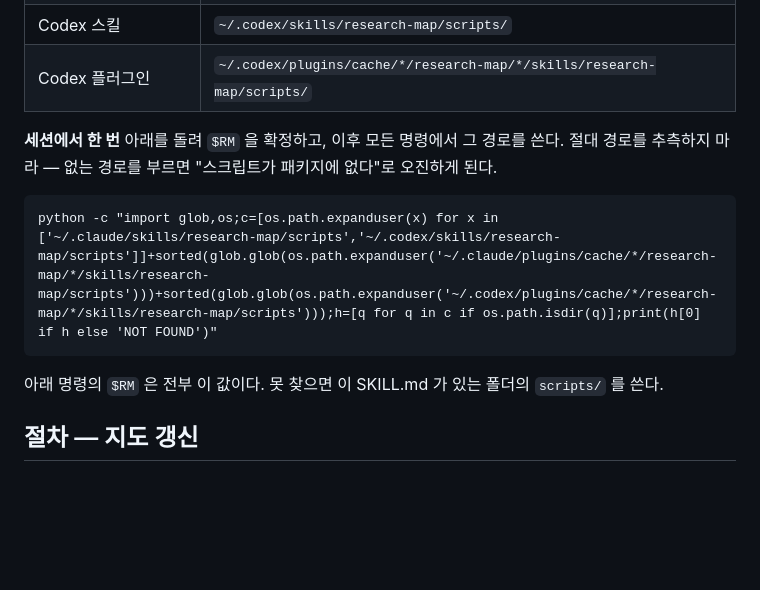
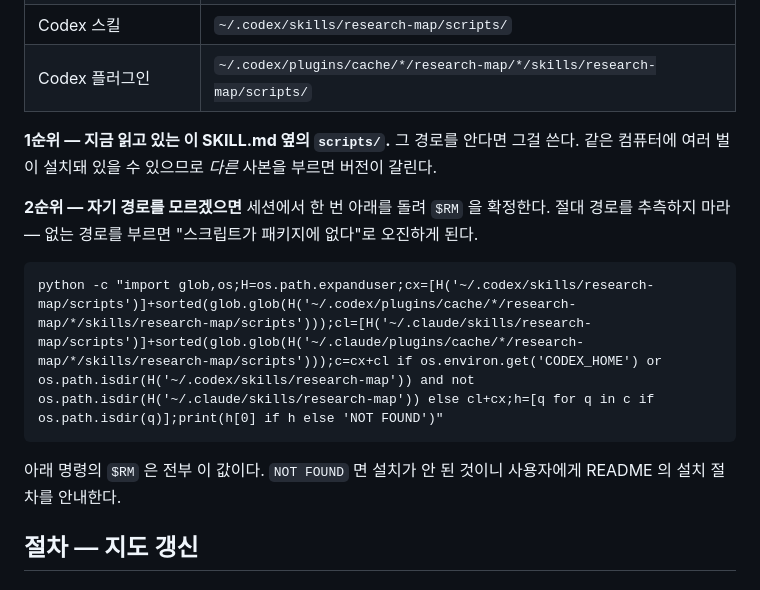
Before and after one commit to EHmin1214/research-map, a Markdown page: skills/research-map/SKILL.md, the part around the change. Drawn GitHub-style; blank space fills up the shorter version.

Commit message:
Prefer the running agent's own copy of the scripts
With the skill installed for both agents the resolver always returned the
Claude copy, so a Codex session could run an older build. Rule is now: use the
scripts next to the SKILL.md you are reading; the resolver is only the fallback,
and it puts Codex first when CODEX_HOME is set or only Codex has the skill.

Co-Authored-By: Claude Opus 5 (1M context) <noreply@anthropic.com>

````diff
--- a/skills/research-map/SKILL.md
+++ b/skills/research-map/SKILL.md
@@ -33,14 +33,18 @@ description: 연구 지도 — 지금까지 LLM 과 진행한 연구 세션(Clau
 | Codex 스킬 | `~/.codex/skills/research-map/scripts/` |
 | Codex 플러그인 | `~/.codex/plugins/cache/*/research-map/*/skills/research-map/scripts/` |
 
-**세션에서 한 번** 아래를 돌려 `$RM` 을 확정하고, 이후 모든 명령에서 그 경로를 쓴다.
+**1순위 — 지금 읽고 있는 이 SKILL.md 옆의 `scripts/`.** 그 경로를 안다면 그걸 쓴다.
+같은 컴퓨터에 여러 벌이 설치돼 있을 수 있으므로 *다른* 사본을 부르면 버전이 갈린다.
+
+**2순위 — 자기 경로를 모르겠으면** 세션에서 한 번 아래를 돌려 `$RM` 을 확정한다.
 절대 경로를 추측하지 마라 — 없는 경로를 부르면 "스크립트가 패키지에 없다"로 오진하게 된다.
 
 ```
-python -c "import glob,os;c=[os.path.expanduser(x) for x in ['~/.claude/skills/research-map/scripts','~/.codex/skills/research-map/scripts']]+sorted(glob.glob(os.path.expanduser('~/.claude/plugins/cache/*/research-map/*/skills/research-map/scripts')))+sorted(glob.glob(os.path.expanduser('~/.codex/plugins/cache/*/research-map/*/skills/research-map/scripts')));h=[q for q in c if os.path.isdir(q)];print(h[0] if h else 'NOT FOUND')"
+python -c "import glob,os;H=os.path.expanduser;cx=[H('~/.codex/skills/research-map/scripts')]+sorted(glob.glob(H('~/.codex/plugins/cache/*/research-map/*/skills/research-map/scripts')));cl=[H('~/.claude/skills/research-map/scripts')]+sorted(glob.glob(H('~/.claude/plugins/cache/*/research-map/*/skills/research-map/scripts')));c=cx+cl if os.environ.get('CODEX_HOME') or os.path.isdir(H('~/.codex/skills/research-map')) and not os.path.isdir(H('~/.claude/skills/research-map')) else cl+cx;h=[q for q in c if os.path.isdir(q)];print(h[0] if h else 'NOT FOUND')"
 ```
 
-아래 명령의 `$RM` 은 전부 이 값이다. 못 찾으면 이 SKILL.md 가 있는 폴더의 `scripts/` 를 쓴다.
+아래 명령의 `$RM` 은 전부 이 값이다. `NOT FOUND` 면 설치가 안 된 것이니
+사용자에게 README 의 설치 절차를 안내한다.
 
 ## 절차 — 지도 갱신
 
````
